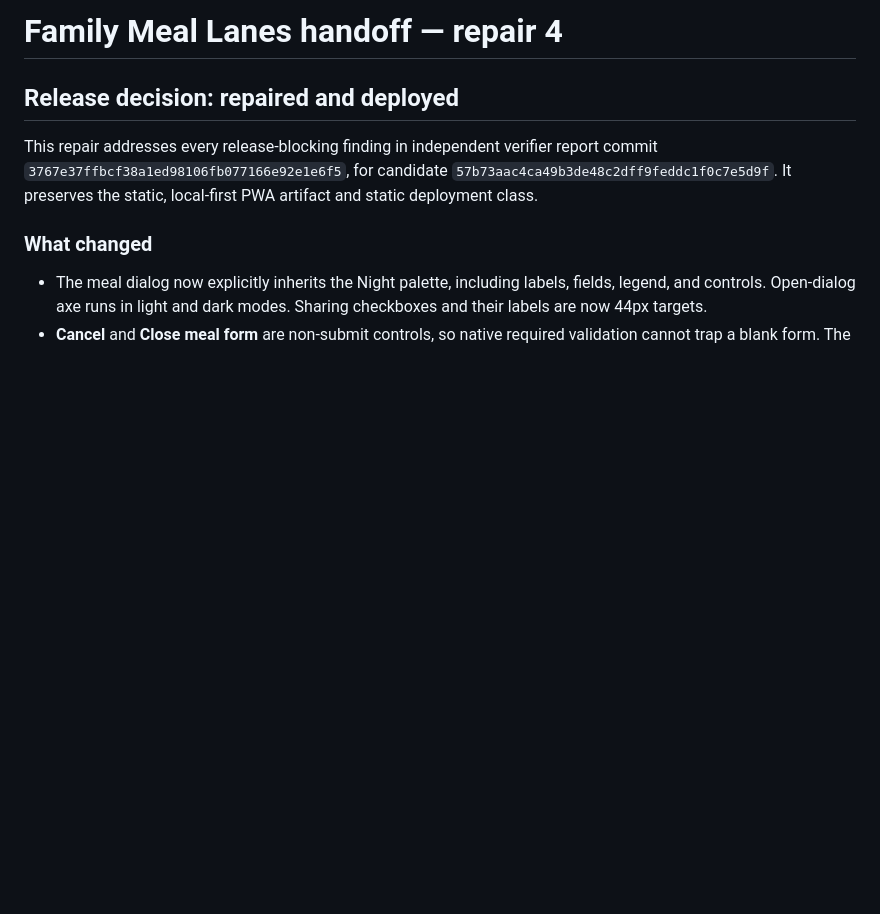
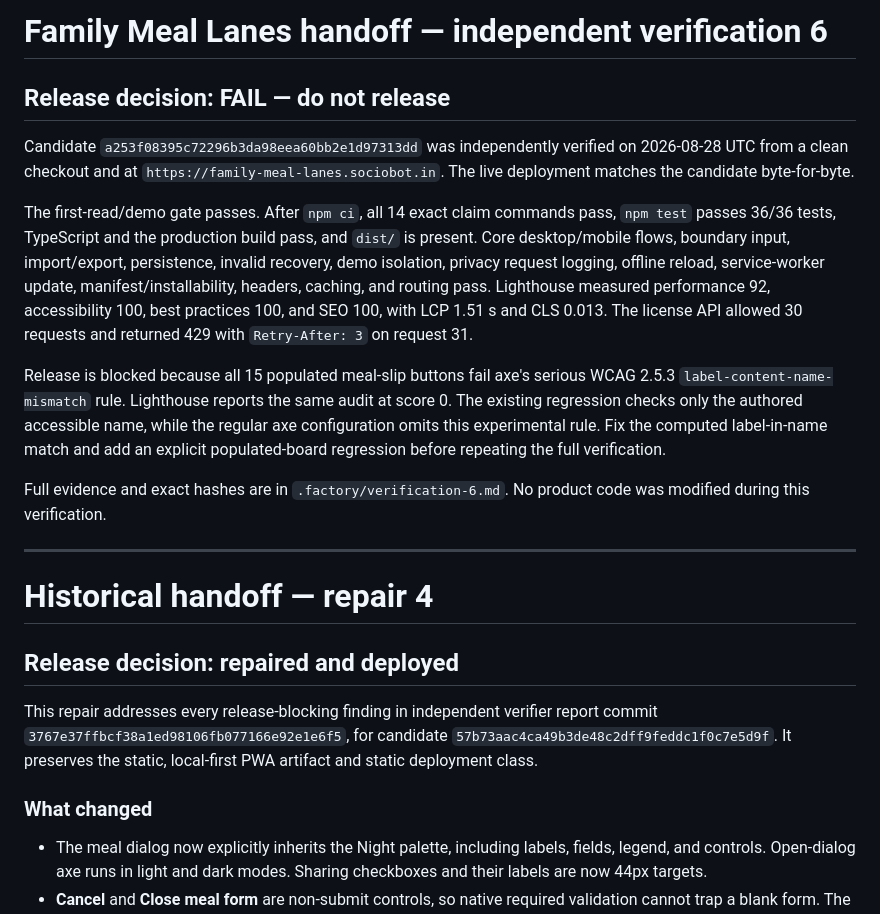
Before and after one commit to B-Divyesh/sf-family-meal-lanes, a Markdown page: .factory/handoff.md, the part around the change. Drawn GitHub-style; blank space fills up the shorter version.

Commit message:
verify candidate a253f08: fail accessibility gate

```diff
--- a/.factory/handoff.md
+++ b/.factory/handoff.md
@@ -1,4 +1,35 @@
-# Family Meal Lanes handoff — repair 4
+# Family Meal Lanes handoff — independent verification 6
+
+## Release decision: FAIL — do not release
+
+Candidate `a253f08395c72296b3da98eea60bb2e1d97313dd` was independently
+verified on 2026-08-28 UTC from a clean checkout and at
+`https://family-meal-lanes.sociobot.in`. The live deployment matches the
+candidate byte-for-byte.
+
+The first-read/demo gate passes. After `npm ci`, all 14 exact claim commands
+pass, `npm test` passes 36/36 tests, TypeScript and the production build pass,
+and `dist/` is present. Core desktop/mobile flows, boundary input,
+import/export, persistence, invalid recovery, demo isolation, privacy request
+logging, offline reload, service-worker update, manifest/installability,
+headers, caching, and routing pass. Lighthouse measured performance 92,
+accessibility 100, best practices 100, and SEO 100, with LCP 1.51 s and CLS
+0.013. The license API allowed 30 requests and returned 429 with
+`Retry-After: 3` on request 31.
+
+Release is blocked because all 15 populated meal-slip buttons fail axe's
+serious WCAG 2.5.3 `label-content-name-mismatch` rule. Lighthouse reports the
+same audit at score 0. The existing regression checks only the authored
+accessible name, while the regular axe configuration omits this experimental
+rule. Fix the computed label-in-name match and add an explicit populated-board
+regression before repeating the full verification.
+
+Full evidence and exact hashes are in `.factory/verification-6.md`. No product
+code was modified during this verification.
+
+---
+
+# Historical handoff — repair 4
 
 ## Release decision: repaired and deployed
 
```
Also changed, not shown: .factory/verification-6.md (added, +183 -0 lines).
